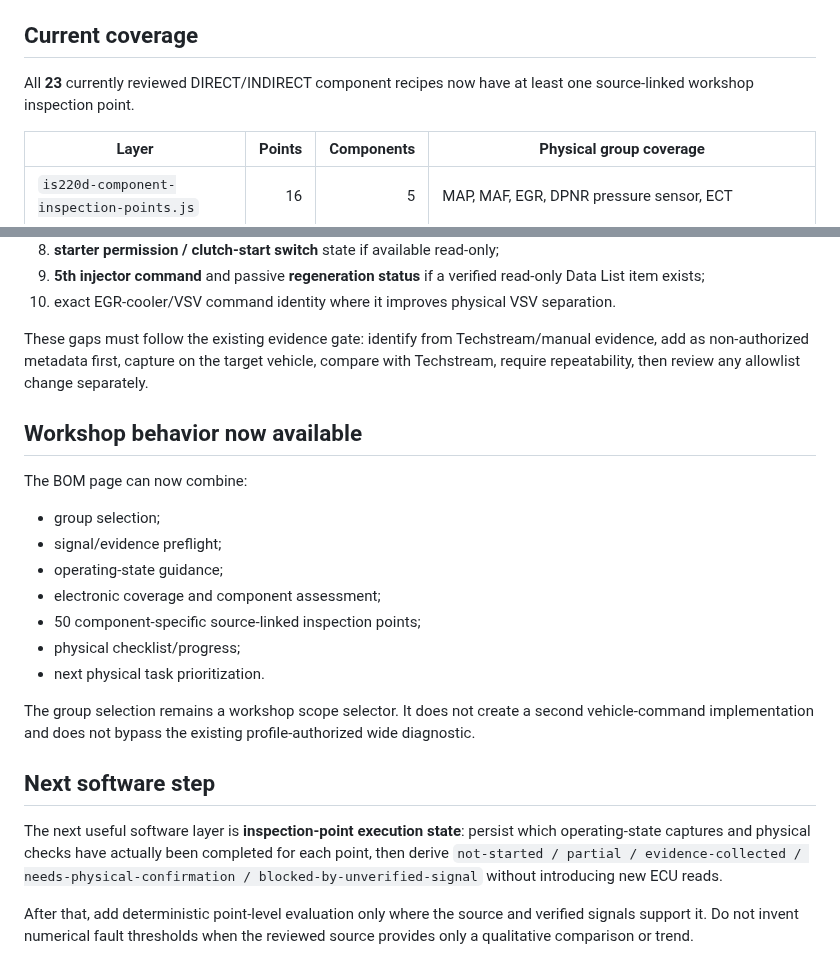
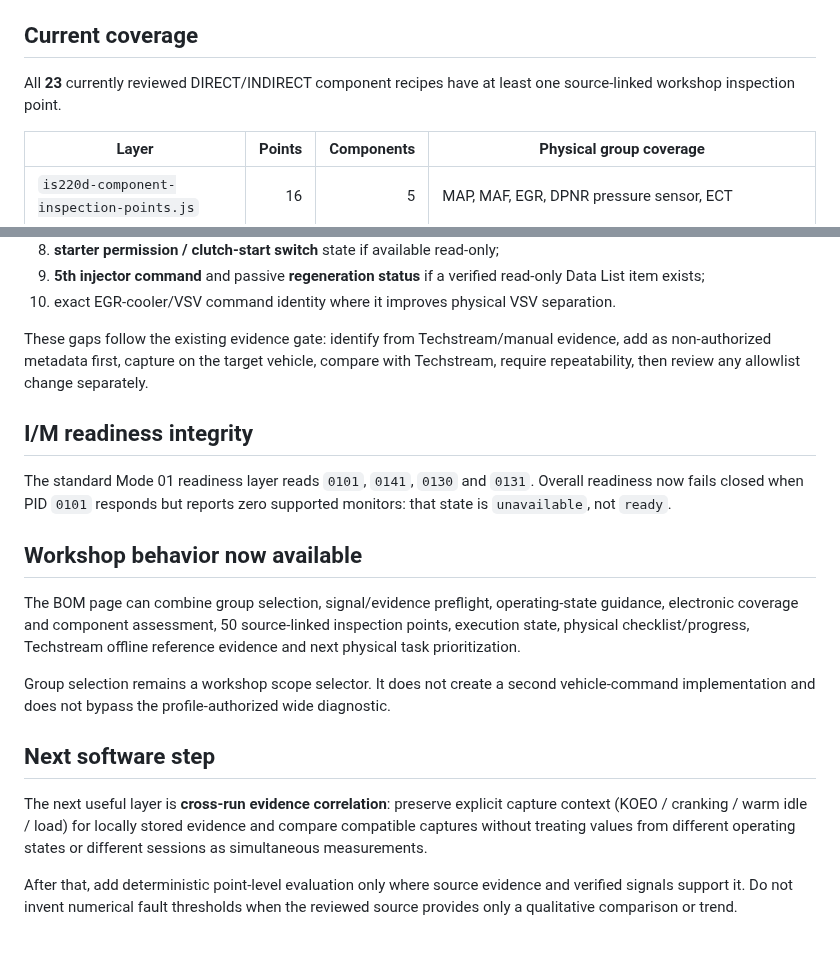
Before and after one commit to olsu2001-lgtm/IS220d-OBD-Flex, a Markdown page: docs/BOM_DIAGNOSTICS_STATUS_2026-09-13.md, 2 parts joined by grey strips. Rendered like a GitHub page.

```diff
--- a/docs/BOM_DIAGNOSTICS_STATUS_2026-09-13.md
+++ b/docs/BOM_DIAGNOSTICS_STATUS_2026-09-13.md
@@ -4,7 +4,7 @@ This document records the current implementation state of the `Bom-kaapija`-back
 
 ## Current coverage
 
-All **23** currently reviewed DIRECT/INDIRECT component recipes now have at least one source-linked workshop inspection point.
+All **23** currently reviewed DIRECT/INDIRECT component recipes have at least one source-linked workshop inspection point.
 
 | Layer | Points | Components | Physical group coverage |
 | --- | ---: | ---: | --- |
@@ -69,24 +81,20 @@ The next implementation/evidence work should focus on these gaps because they ma
 9. **5th injector command** and passive **regeneration status** if a verified read-only Data List item exists;
 10. exact EGR-cooler/VSV command identity where it improves physical VSV separation.
 
-These gaps must follow the existing evidence gate: identify from Techstream/manual evidence, add as non-authorized metadata first, capture on the target vehicle, compare with Techstream, require repeatability, then review any allowlist change separately.
+These gaps follow the existing evidence gate: identify from Techstream/manual evidence, add as non-authorized metadata first, capture on the target vehicle, compare with Techstream, require repeatability, then review any allowlist change separately.
+
+## I/M readiness integrity
+
+The standard Mode 01 readiness layer reads `0101`, `0141`, `0130` and `0131`. Overall readiness now fails closed when PID `0101` responds but reports zero supported monitors: that state is `unavailable`, not `ready`.
 
 ## Workshop behavior now available
 
-The BOM page can now combine:
+The BOM page can combine group selection, signal/evidence preflight, operating-state guidance, electronic coverage and component assessment, 50 source-linked inspection points, execution state, physical checklist/progress, Techstream offline reference evidence and next physical task prioritization.
 
-- group selection;
-- signal/evidence preflight;
-- operating-state guidance;
-- electronic coverage and component assessment;
-- 50 component-specific source-linked inspection points;
-- physical checklist/progress;
-- next physical task prioritization.
-
-The group selection remains a workshop scope selector. It does not create a second vehicle-command implementation and does not bypass the existing profile-authorized wide diagnostic.
+Group selection remains a workshop scope selector. It does not create a second vehicle-command implementation and does not bypass the profile-authorized wide diagnostic.
 
 ## Next software step
 
-The next useful software layer is **inspection-point execution state**: persist which operating-state captures and physical checks have actually been completed for each point, then derive `not-started / partial / evidence-collected / needs-physical-confirmation / blocked-by-unverified-signal` without introducing new ECU reads.
+The next useful layer is **cross-run evidence correlation**: preserve explicit capture context (KOEO / cranking / warm idle / load) for locally stored evidence and compare compatible captures without treating values from different operating states or different sessions as simultaneous measurements.
 
-After that, add deterministic point-level evaluation only where the source and verified signals support it. Do not invent numerical fault thresholds when the reviewed source provides only a qualitative comparison or trend.
+After that, add deterministic point-level evaluation only where source evidence and verified signals support it. Do not invent numerical fault thresholds when the reviewed source provides only a qualitative comparison or trend.
```
Also changed, not shown: other parts of docs/BOM_DIAGNOSTICS_STATUS_2026-09-13.md (+43 -31 lines).
